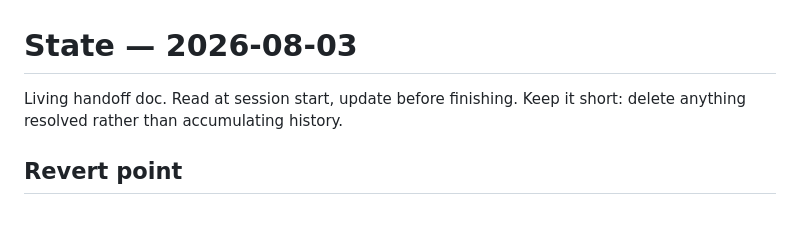
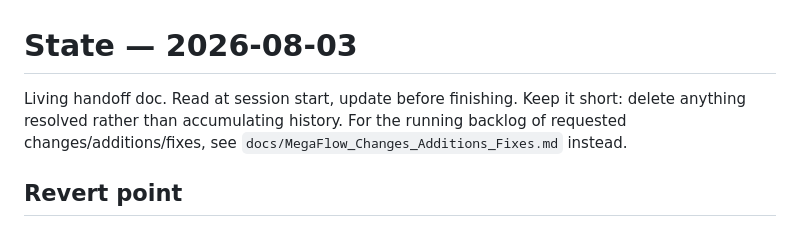
Before and after one commit to slimsheikki/surf-proto, a Markdown page: docs/STATE.md, the part around the change. Drawn GitHub-style.

```diff
--- a/docs/STATE.md
+++ b/docs/STATE.md
@@ -1,7 +1,8 @@
 # State — 2026-08-03
 
 Living handoff doc. Read at session start, update before finishing. Keep it short:
-delete anything resolved rather than accumulating history.
+delete anything resolved rather than accumulating history. For the running backlog of
+requested changes/additions/fixes, see `docs/MegaFlow_Changes_Additions_Fixes.md` instead.
 
 ## Revert point
 
```
Also changed, not shown: docs/MegaFlow_Changes_Additions_Fixes.md (added, +18 -0 lines).
